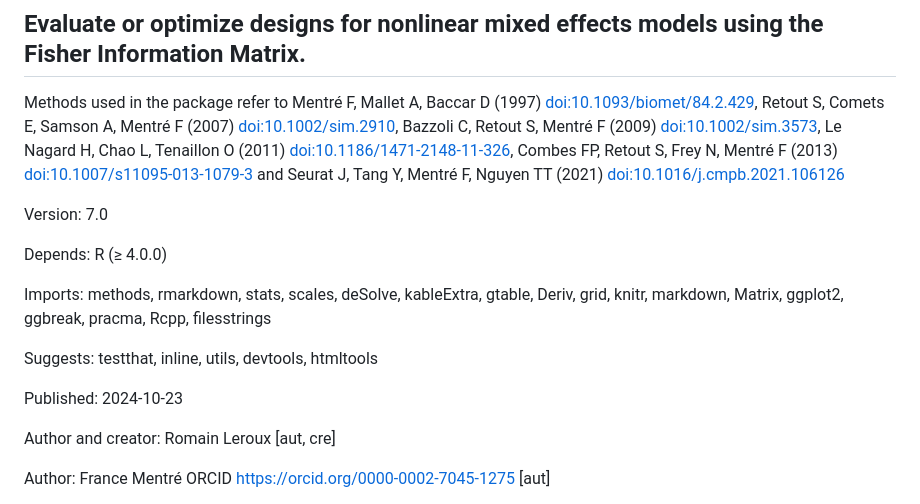
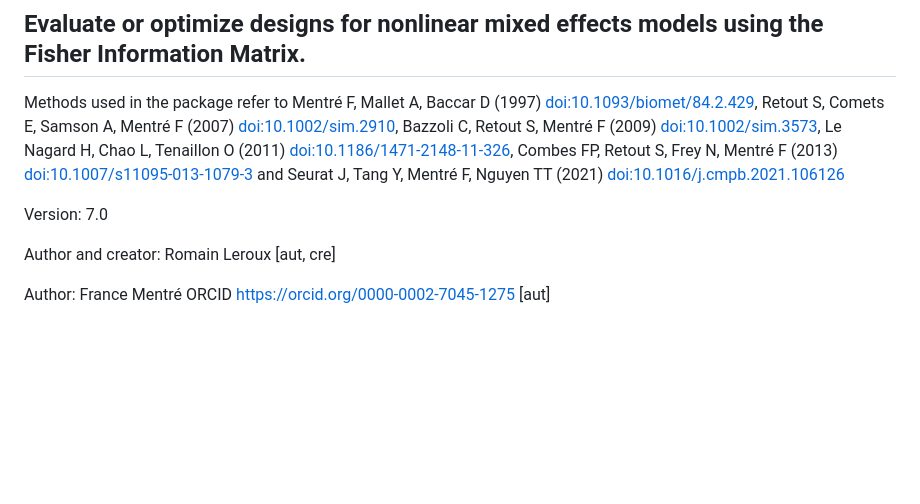
Before and after one commit to packagePFIM/PFIM, a Markdown page: README.md, the part around the change. GitHub-like rendering; blank space fills up the shorter version.

```diff
--- a/README.md
+++ b/README.md
@@ -28,16 +28,6 @@ Methods used in the package refer to Mentré F, Mallet A, Baccar D (1997)
 Nguyen TT (2021) <doi:10.1016/j.cmpb.2021.106126>
 
 Version: 7.0
-
-Depends: R (≥ 4.0.0)
-
-Imports: methods, rmarkdown, stats, scales, deSolve, kableExtra, gtable,
-Deriv, grid, knitr, markdown, Matrix, ggplot2, ggbreak, pracma, Rcpp,
-filesstrings
-
-Suggests: testthat, inline, utils, devtools, htmltools
-
-Published:	2024-10-23
 
 Author and creator: Romain Leroux \[aut, cre\]
 
```
